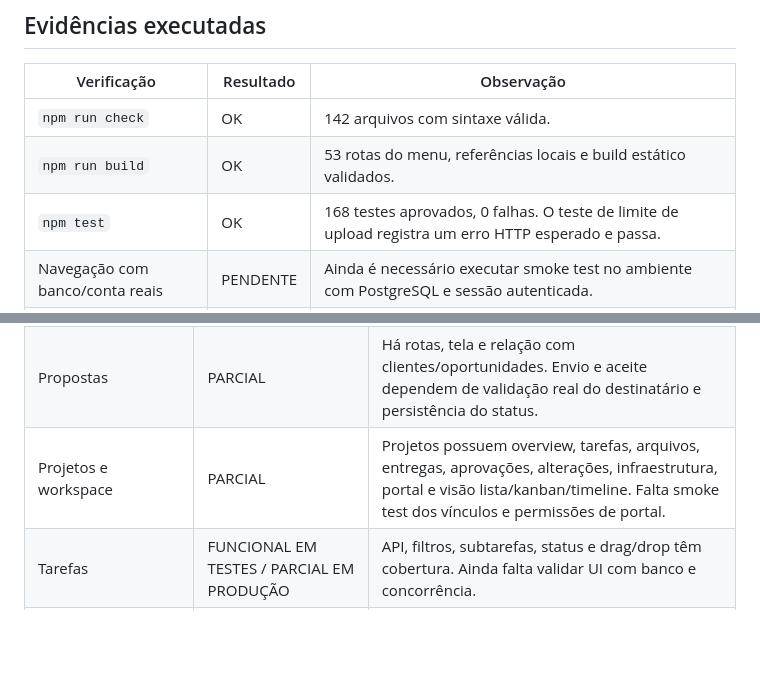
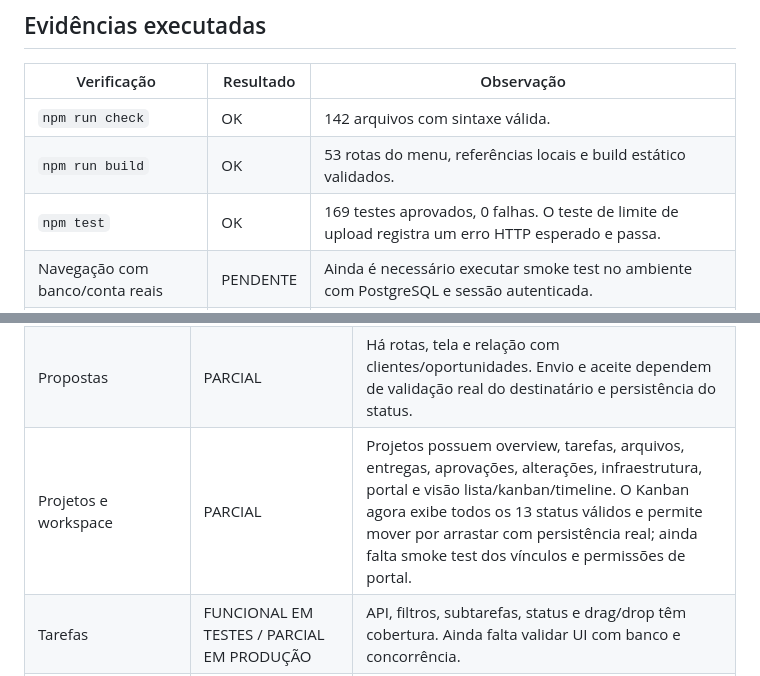
Before and after one commit to focussdevserv/fullfocus2, a Markdown page: AUDIT-CURRENT.md, 2 parts joined by grey strips. Rendered like a GitHub page; blank space fills up the shorter version.

Commit message:
docs update current audit results

```diff
--- a/AUDIT-CURRENT.md
+++ b/AUDIT-CURRENT.md
@@ -9,7 +9,7 @@ Escopo: aplicação web local em `C:\Users\focussdev\orca\fullfocus2`.
 |---|---|---|
 | `npm run check` | OK | 142 arquivos com sintaxe válida. |
 | `npm run build` | OK | 53 rotas do menu, referências locais e build estático validados. |
-| `npm test` | OK | 168 testes aprovados, 0 falhas. O teste de limite de upload registra um erro HTTP esperado e passa. |
+| `npm test` | OK | 169 testes aprovados, 0 falhas. O teste de limite de upload registra um erro HTTP esperado e passa. |
 | Navegação com banco/conta reais | PENDENTE | Ainda é necessário executar smoke test no ambiente com PostgreSQL e sessão autenticada. |
 | Integrações externas | PENDENTE | Mercado Pago, WhatsApp e e-mail precisam de teste controlado com credenciais reais e webhook configurado. |
 
@@ -25,7 +25,7 @@ Os testes automatizados comprovam sintaxe, contratos e regras cobertas pelos tes
 | Ficha 360 do cliente | PARCIAL | A ficha agrega projetos, contatos, propostas, contratos, cobranças, tarefas, tickets, arquivos, notas e infraestrutura. Falta validar todos os botões e edição a partir da ficha. |
 | Leads e CRM | PARCIAL | Existem leads, funil, oportunidades, atividades e conversão relacionada. Falta comprovar o ciclo completo lead → oportunidade → proposta → cliente. |
 | Propostas | PARCIAL | Há rotas, tela e relação com clientes/oportunidades. Envio e aceite dependem de validação real do destinatário e persistência do status. |
-| Projetos e workspace | PARCIAL | Projetos possuem overview, tarefas, arquivos, entregas, aprovações, alterações, infraestrutura, portal e visão lista/kanban/timeline. Falta smoke test dos vínculos e permissões de portal. |
+| Projetos e workspace | PARCIAL | Projetos possuem overview, tarefas, arquivos, entregas, aprovações, alterações, infraestrutura, portal e visão lista/kanban/timeline. O Kanban agora exibe todos os 13 status válidos e permite mover por arrastar com persistência real; ainda falta smoke test dos vínculos e permissões de portal. |
 | Tarefas | FUNCIONAL EM TESTES / PARCIAL EM PRODUÇÃO | API, filtros, subtarefas, status e drag/drop têm cobertura. Ainda falta validar UI com banco e concorrência. |
 | Financeiro e cobranças | PARCIAL | Receitas, despesas, contas a receber/pagar, cobranças, assinaturas, PIX e campos Mercado Pago existem. Falta validar idempotência, webhook, baixa automática e reflexão no dashboard. |
 | Contratos | PARCIAL | Há autofill a partir de proposta/projeto/cliente e CRUD. Falta validar assinatura, versão, envio e mudança de status com documento real. |
```
